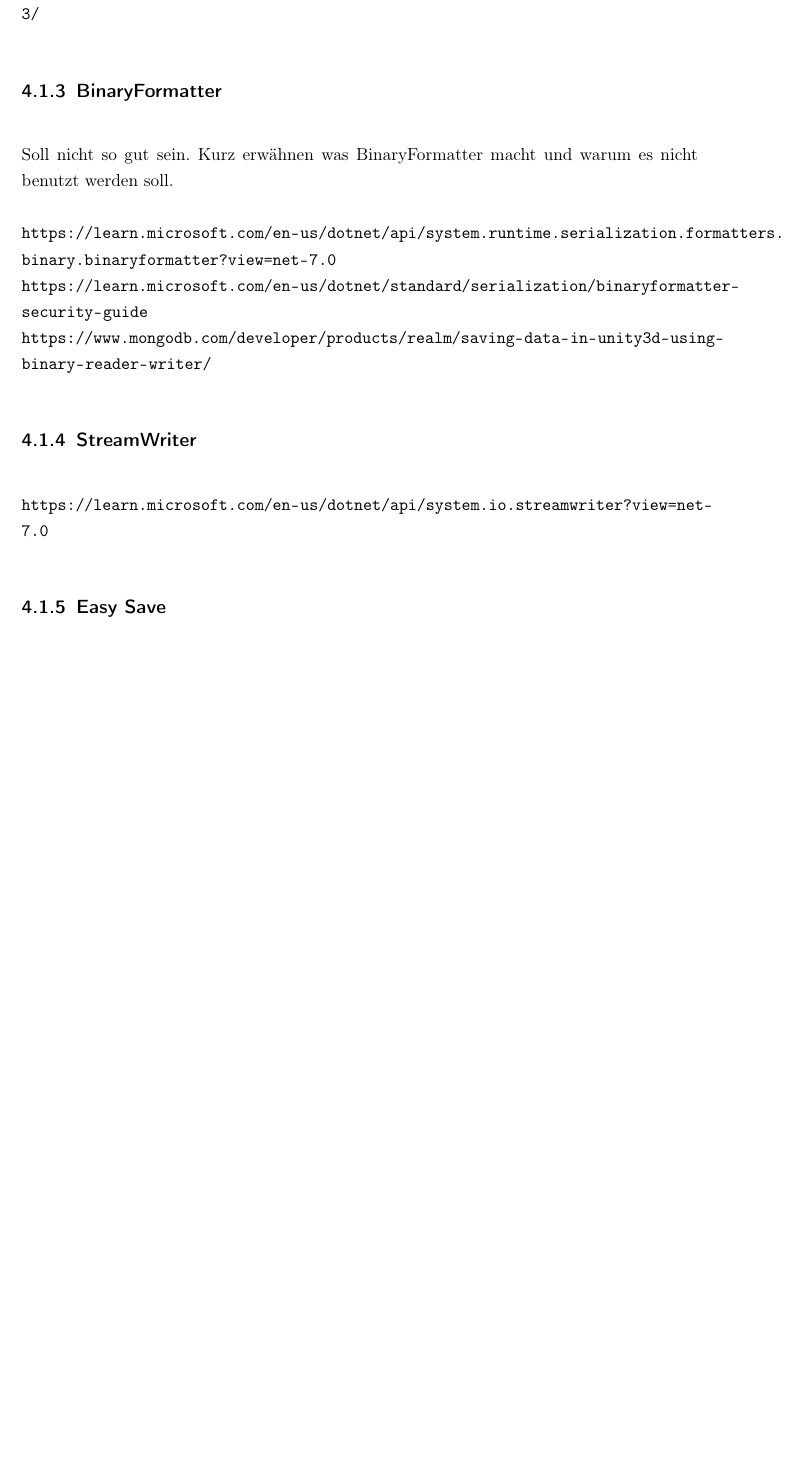
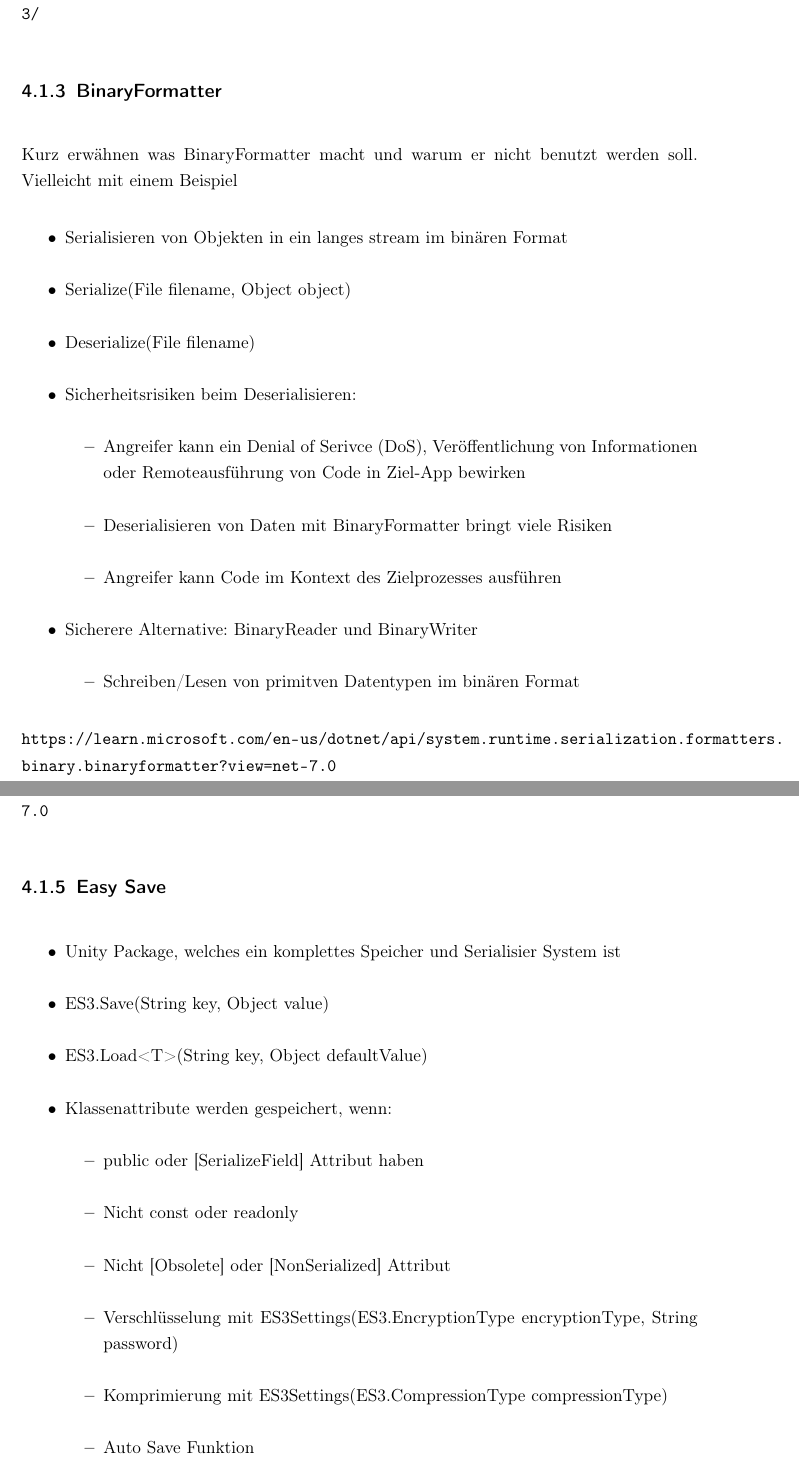
Before and after one commit to Giulcoo/bachelor-thesis, a LaTeX thesis (thesis/src/main.tex, which reads thesis/src/chapter/4-gameengines.tex): part of page 19 of 39 before the commit and two parts of pages 19 and 20 of 40 after it, the two joined at a grey line, cut so that both start at the same text, the shorter picture padded with empty space. Compiled offline with pdfLaTeX.

Commit message:
feat: more unity research

```diff
--- a/thesis/src/chapter/4-gameengines.tex
+++ b/thesis/src/chapter/4-gameengines.tex
@@ -78,10 +78,24 @@ LitJSON:\\
 \url{https://michaelscodingspot.com/the-battle-of-c-to-json-serializers-in-net-core-3/}
 
 \subsection{BinaryFormatter}
-Soll nicht so gut sein. Kurz erwähnen was BinaryFormatter macht und warum es nicht benutzt
-werden soll.
+Kurz erwähnen was BinaryFormatter macht und warum er nicht benutzt werden soll. Vielleicht mit einem Beispiel
+
+\begin{itemize}
+    \item Serialisieren von Objekten in ein langes stream im binären Format
+    \item Serialize(File filename, Object object)
+    \item Deserialize(File filename)
+    \item Sicherheitsrisiken beim Deserialisieren:
+    \begin{itemize}
+        \item Angreifer kann ein Denial of Serivce (DoS), Veröffentlichung von Informationen oder Remoteausführung von Code in Ziel-App bewirken
+        \item Deserialisieren von Daten mit BinaryFormatter bringt viele Risiken
+        \item Angreifer kann Code im Kontext des Zielprozesses ausführen
+    \end{itemize}
+    \item Sicherere Alternative: BinaryReader und BinaryWriter
+    \begin{itemize}
+        \item Schreiben/Lesen von primitven Datentypen im binären Format
+    \end{itemize}
+\end{itemize}
 
 % 10.7.
 \url{https://learn.microsoft.com/en-us/dotnet/api/system.runtime.serialization.formatters.binary.binaryformatter?view=net-7.0}\\
 \url{https://learn.microsoft.com/en-us/dotnet/standard/serialization/binaryformatter-security-guide}\\
-\url{https://www.mongodb.com/developer/products/realm/saving-data-in-unity3d-using-binary-reader-writer/}
@@ -94,3 +117,17 @@ werden soll.
+\begin{itemize}
+    \item Unity Package, welches ein komplettes Speicher und Serialisier System ist
+    \item ES3.Save(String key, Object value)
+    \item ES3.Load<T>(String key, Object defaultValue)
+    \item Klassenattribute werden gespeichert, wenn:
+    \begin{itemize}
+        \item public oder [SerializeField] Attribut haben
+        \item Nicht const oder readonly
+        \item Nicht [Obsolete] oder [NonSerialized] Attribut
+        \item Verschlüsselung mit ES3Settings(ES3.EncryptionType encryptionType, String password)
+        \item Komprimierung mit ES3Settings(ES3.CompressionType compressionType)
+        \item Auto Save Funktion
+    \end{itemize}
+\end{itemize}
 % 10.7.
 \url{https://docs.moodkie.com/product/easy-save-3/}\\
 \url{https://assetstore.unity.com/packages/tools/utilities/easy-save-the-complete-save-data-serializer-system-768}
```
Also changed, not shown: thesis/src/chapter/4-gameengines.tex (9 more changed lines), 1 other file.
